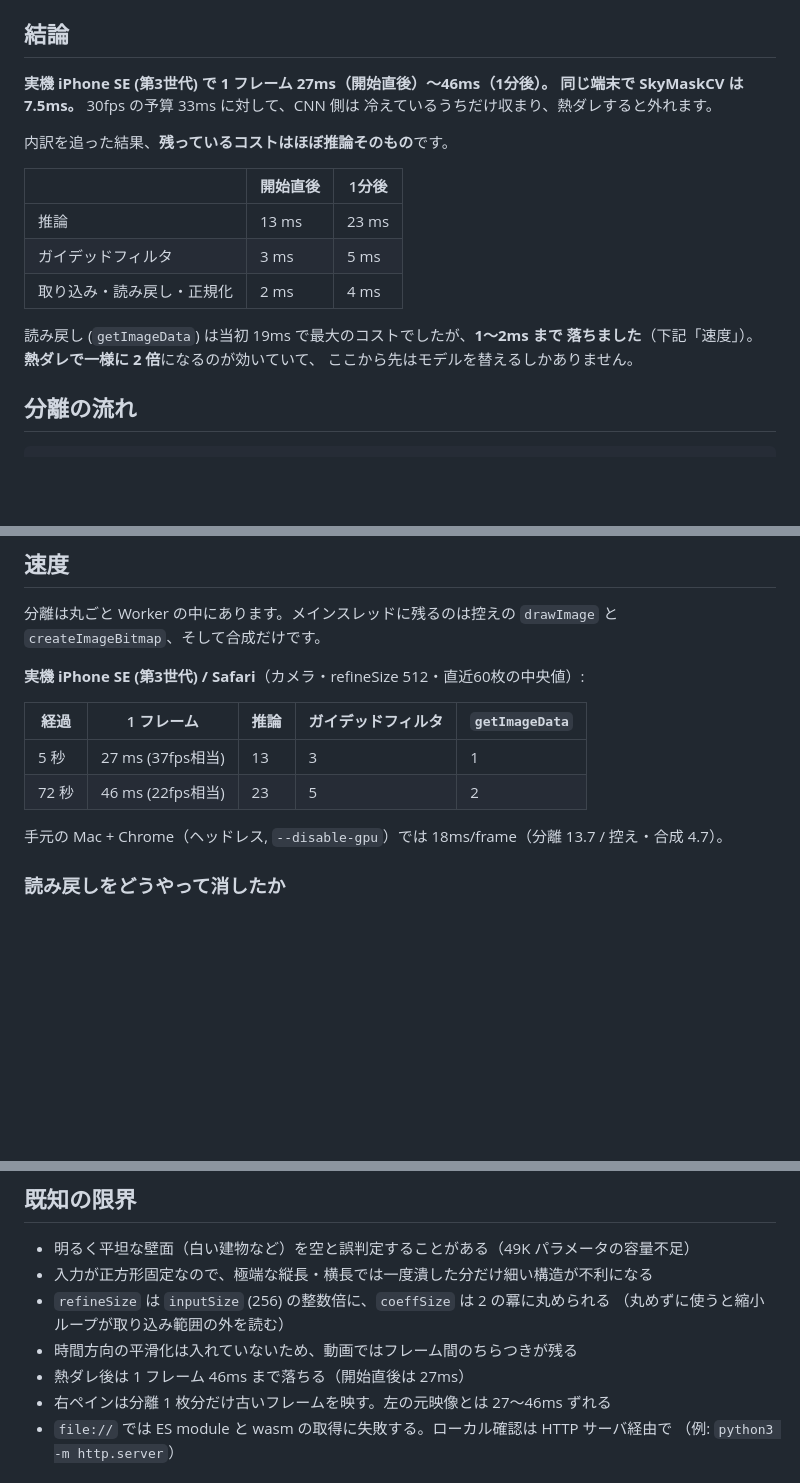
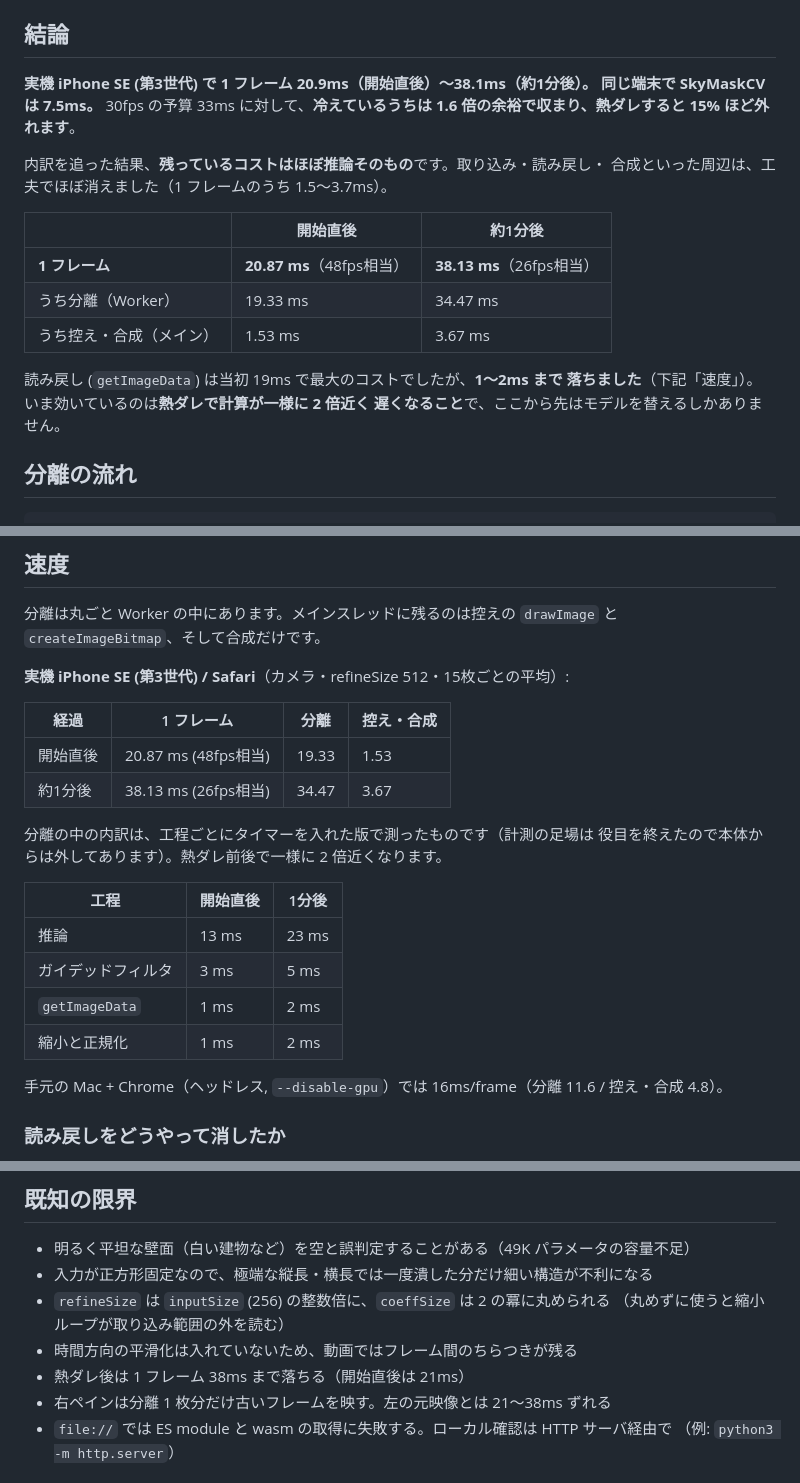
Before and after one commit to kisakutanaka/SkyMaskCNN, a Markdown page: README.md, 3 parts joined by grey strips. Rendered like a GitHub page; blank space fills up the shorter version.

Commit message:
出荷している構成の実機の数字で README を確定させる
iPhone SE (第3世代) / Safari / カメラ / refineSize 512:

  開始直後  20.87 ms/frame (48fps相当)  分離 19.33 / 控え・合成 1.53
  約1分後   38.13 ms/frame (26fps相当)  分離 34.47 / 控え・合成 3.67

これまで載せていた 27ms / 46ms は 2枚同時投げの頃に近い構成での実測だった。
逐次に戻して往復の待ちが復活したぶん遅くなると見込んでいたが、実際には
どちらも速くなった（取り込みを createImageBitmap にして、メインスレッドが
GPU の完了待ちで止まらなくなったことが効いていると思われる）。

結果として 30fps の予算 33ms に対し、開始直後は 1.6 倍の余裕で収まり、
熱ダレ後に 15% ほど外れる、という位置になった。1 フレームのうち
メインスレッド側は 1.5〜3.7ms しか使っておらず、残りはほぼ推論そのもの。

Co-Authored-By: Claude Opus 5 <noreply@anthropic.com>

```diff
--- a/README.md
+++ b/README.md
@@ -14,21 +14,22 @@
 
 ## 結論
 
-**実機 iPhone SE (第3世代) で 1 フレーム 27ms（開始直後）〜46ms（1分後）。
-同じ端末で SkyMaskCV は 7.5ms。** 30fps の予算 33ms に対して、CNN 側は
-冷えているうちだけ収まり、熱ダレすると外れます。
+**実機 iPhone SE (第3世代) で 1 フレーム 20.9ms（開始直後）〜38.1ms（約1分後）。
+同じ端末で SkyMaskCV は 7.5ms。** 30fps の予算 33ms に対して、**冷えているうちは
+1.6 倍の余裕で収まり、熱ダレすると 15% ほど外れます**。
 
-内訳を追った結果、**残っているコストはほぼ推論そのもの**です。
+内訳を追った結果、**残っているコストはほぼ推論そのもの**です。取り込み・読み戻し・
+合成といった周辺は、工夫でほぼ消えました（1 フレームのうち 1.5〜3.7ms）。
 
-| | 開始直後 | 1分後 |
+| | 開始直後 | 約1分後 |
 |---|---|---|
-| 推論 | 13 ms | 23 ms |
-| ガイデッドフィルタ | 3 ms | 5 ms |
-| 取り込み・読み戻し・正規化 | 2 ms | 4 ms |
+| **1 フレーム** | **20.87 ms**（48fps相当） | **38.13 ms**（26fps相当） |
+| うち分離（Worker） | 19.33 ms | 34.47 ms |
+| うち控え・合成（メイン） | 1.53 ms | 3.67 ms |
 
 読み戻し (`getImageData`) は当初 19ms で最大のコストでしたが、**1〜2ms まで
-落ちました**（下記「速度」）。**熱ダレで一様に 2 倍**になるのが効いていて、
-ここから先はモデルを替えるしかありません。
+落ちました**（下記「速度」）。いま効いているのは**熱ダレで計算が一様に 2 倍近く
+遅くなること**で、ここから先はモデルを替えるしかありません。
 
 ## 分離の流れ
 
@@ -67,15 +68,25 @@ fast guided filter）で被写体の縁へ吸着させています。この後
 分離は丸ごと Worker の中にあります。メインスレッドに残るのは控えの `drawImage` と
 `createImageBitmap`、そして合成だけです。
 
-**実機 iPhone SE (第3世代) / Safari**（カメラ・refineSize 512・直近60枚の中央値）:
+**実機 iPhone SE (第3世代) / Safari**（カメラ・refineSize 512・15枚ごとの平均）:
 
-| 経過 | 1 フレーム | 推論 | ガイデッドフィルタ | `getImageData` |
-|---|---|---|---|---|
-| 5 秒 | 27 ms (37fps相当) | 13 | 3 | 1 |
-| 72 秒 | 46 ms (22fps相当) | 23 | 5 | 2 |
+| 経過 | 1 フレーム | 分離 | 控え・合成 |
+|---|---|---|---|
+| 開始直後 | 20.87 ms (48fps相当) | 19.33 | 1.53 |
+| 約1分後 | 38.13 ms (26fps相当) | 34.47 | 3.67 |
 
-手元の Mac + Chrome（ヘッドレス, `--disable-gpu`）では 18ms/frame（分離 13.7 /
-控え・合成 4.7）。
+分離の中の内訳は、工程ごとにタイマーを入れた版で測ったものです（計測の足場は
+役目を終えたので本体からは外してあります）。熱ダレ前後で一様に 2 倍近くなります。
+
+| 工程 | 開始直後 | 1分後 |
+|---|---|---|
+| 推論 | 13 ms | 23 ms |
+| ガイデッドフィルタ | 3 ms | 5 ms |
+| `getImageData` | 1 ms | 2 ms |
+| 縮小と正規化 | 1 ms | 2 ms |
+
+手元の Mac + Chrome（ヘッドレス, `--disable-gpu`）では 16ms/frame（分離 11.6 /
+控え・合成 4.8）。
 
 ### 読み戻しをどうやって消したか
 
@@ -155,8 +166,8 @@ wasm は GitHub Pages が COOP/COEP ヘッダを付けられない = SharedArray
 - `refineSize` は `inputSize` (256) の整数倍に、`coeffSize` は 2 の冪に丸められる
   （丸めずに使うと縮小ループが取り込み範囲の外を読む）
 - 時間方向の平滑化は入れていないため、動画ではフレーム間のちらつきが残る
-- 熱ダレ後は 1 フレーム 46ms まで落ちる（開始直後は 27ms）
-- 右ペインは分離 1 枚分だけ古いフレームを映す。左の元映像とは 27〜46ms ずれる
+- 熱ダレ後は 1 フレーム 38ms まで落ちる（開始直後は 21ms）
+- 右ペインは分離 1 枚分だけ古いフレームを映す。左の元映像とは 21〜38ms ずれる
 - `file://` では ES module と wasm の取得に失敗する。ローカル確認は HTTP サーバ経由で
   （例: `python3 -m http.server`）
 
```
